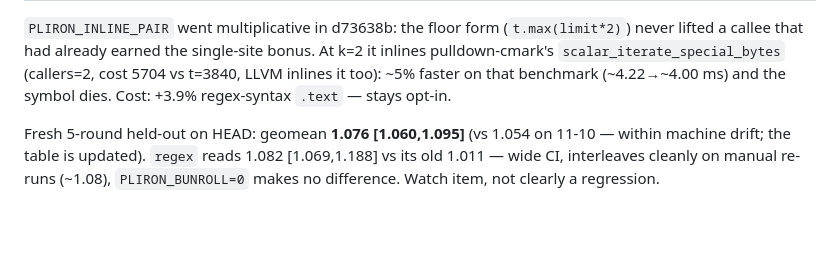
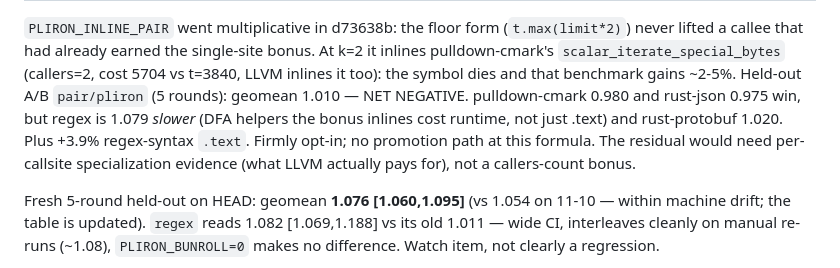
Before and after one commit to haydenflinner/rustc_codegen_pliron, a Markdown page: docs/history/2026-11-11-srccopy-memcap-narrowext-ret.md, the part around the change. GitHub-like rendering; blank space fills up the shorter version.

Commit message:
docs: INLINE_PAIR held-out A/B — net negative, stays opt-in

```diff
--- a/docs/history/2026-11-11-srccopy-memcap-narrowext-ret.md
+++ b/docs/history/2026-11-11-srccopy-memcap-narrowext-ret.md
@@ -90,8 +90,14 @@ Post-w3 profile of rust-compression: `HqZopfliBackwardReferences`
 (`t.max(limit*2)`) never lifted a callee that had already earned the
 single-site bonus. At k=2 it inlines pulldown-cmark's
 `scalar_iterate_special_bytes` (callers=2, cost 5704 vs t=3840, LLVM
-inlines it too): ~5% faster on that benchmark (~4.22→~4.00 ms) and
-the symbol dies. Cost: +3.9% regex-syntax `.text` — stays opt-in.
+inlines it too): the symbol dies and that benchmark gains ~2-5%.
+Held-out A/B `pair/pliron` (5 rounds): geomean 1.010 — NET NEGATIVE.
+pulldown-cmark 0.980 and rust-json 0.975 win, but regex is 1.079
+*slower* (DFA helpers the bonus inlines cost runtime, not just
+.text) and rust-protobuf 1.020. Plus +3.9% regex-syntax `.text`.
+Firmly opt-in; no promotion path at this formula. The residual would
+need per-callsite specialization evidence (what LLVM actually pays
+for), not a callers-count bonus.
 
 Fresh 5-round held-out on HEAD: geomean **1.076 [1.060,1.095]**
 (vs 1.054 on 11-10 — within machine drift; the table is updated).
```
Also changed, not shown: AGENTS.md (+4 -3 lines).
